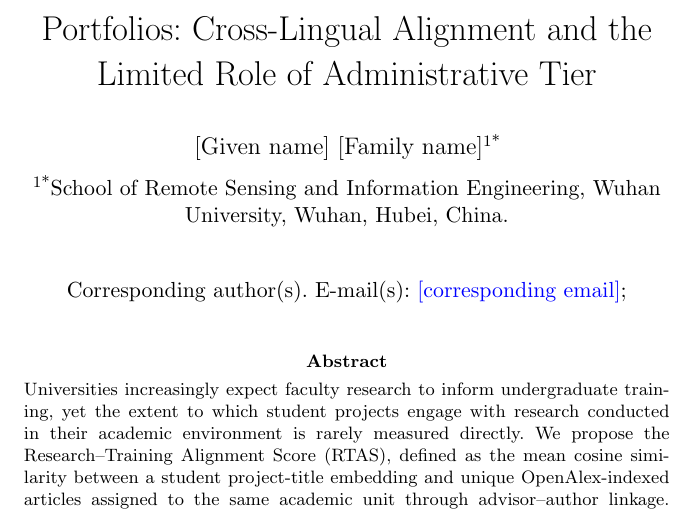
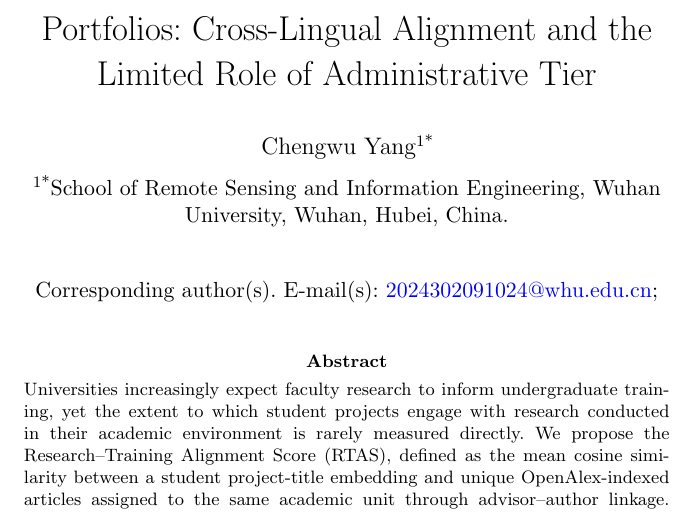
Before and after one commit to victoryangcw/RTAS-knowledge-diffusion, a LaTeX paper (manuscript/springer_submission/main.tex): part of page 1 of 29, cut so that both start at the same text. Compiled offline with pdfLaTeX.

Commit message:
Fill author name and institutional correspondence email

```diff
--- a/manuscript/springer_submission/main.tex
+++ b/manuscript/springer_submission/main.tex
@@ -17,10 +17,9 @@
 
 \title[Undergraduate Research--Training Alignment]{Linking Undergraduate Innovation and Entrepreneurship Training Projects to Advisor-Linked Academic-Unit Publication Portfolios: Cross-Lingual Alignment and the Limited Role of Administrative Tier}
 
-% TODO BEFORE SUBMISSION: replace placeholders with final author spelling and active correspondence e-mail.
-\author*[1]{\fnm{[Given name]} \sur{[Family name]}}\email{[corresponding email]}
+\author*[1]{\fnm{Chengwu} \sur{Yang}}\email{2024302091024@whu.edu.cn}
 \affil*[1]{\orgdiv{School of Remote Sensing and Information Engineering}, \orgname{Wuhan University}, \orgaddress{\city{Wuhan}, \state{Hubei}, \country{China}}}
-% ORCID to enter on the title page/submission system: 0009-0006-9788-3365
+% ORCID: 0009-0006-9788-3365 (enter/link in the Springer submission system; the bundled sn-jnl.cls has no ORCID author macro).
 
 \abstract{Universities increasingly expect faculty research to inform undergraduate training, yet the extent to which student projects engage with research conducted in their academic environment is rarely measured directly. We propose the Research--Training Alignment Score (RTAS), defined as the mean cosine similarity between a student project-title embedding and unique OpenAlex-indexed articles assigned to the same academic unit through advisor--author linkage. Because project titles are predominantly Chinese whereas nearly all indexed article titles contain no Chinese characters, RTAS uses cross-lingual sentence embeddings.
 
```
